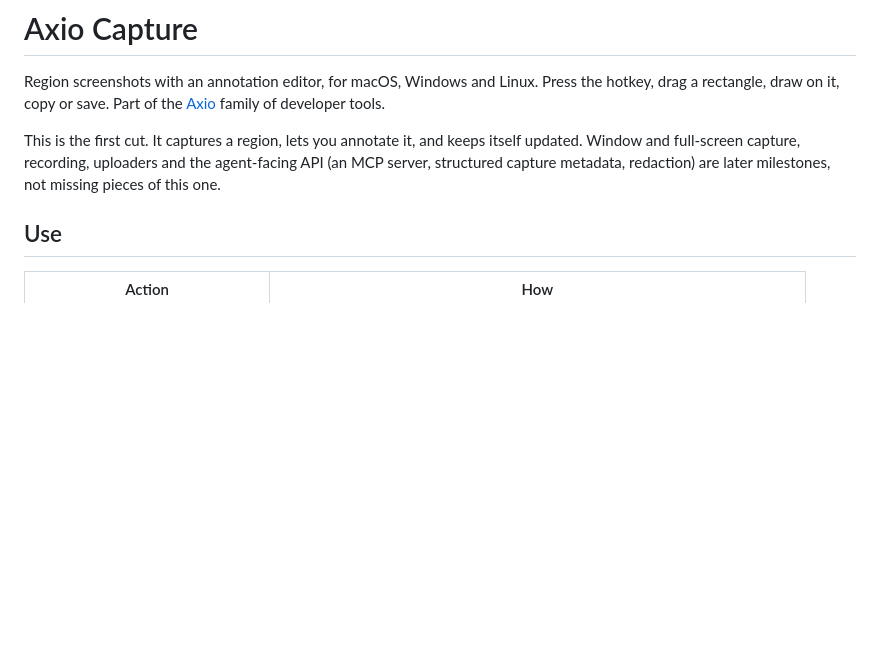
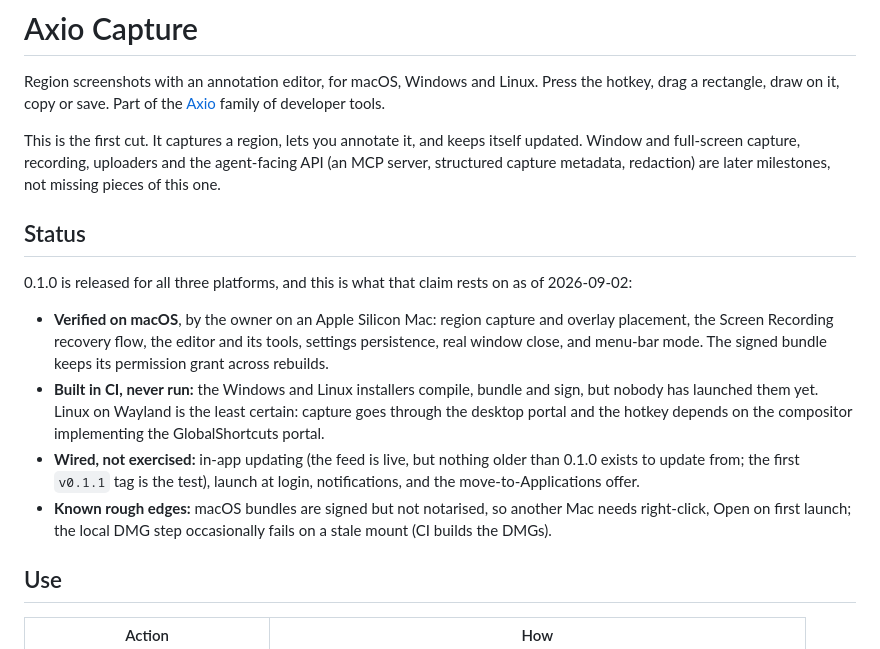
Before and after one commit to umbra-me/axio-capture, a Markdown page: README.md, the part around the change. Rendered like a GitHub page; blank space fills up the shorter version.

Commit message:
docs: record what 0.1.0 has and has not verified

```diff
--- a/README.md
+++ b/README.md
@@ -8,6 +8,26 @@ This is the first cut. It captures a region, lets you annotate it, and keeps
 itself updated. Window and full-screen capture, recording, uploaders and the
 agent-facing API (an MCP server, structured capture metadata, redaction) are
 later milestones, not missing pieces of this one.
+
+## Status
+
+0.1.0 is released for all three platforms, and this is what that claim rests
+on as of 2026-09-02:
+
+- **Verified on macOS**, by the owner on an Apple Silicon Mac: region capture
+  and overlay placement, the Screen Recording recovery flow, the editor and
+  its tools, settings persistence, real window close, and menu-bar mode. The
+  signed bundle keeps its permission grant across rebuilds.
+- **Built in CI, never run:** the Windows and Linux installers compile,
+  bundle and sign, but nobody has launched them yet. Linux on Wayland is the
+  least certain: capture goes through the desktop portal and the hotkey
+  depends on the compositor implementing the GlobalShortcuts portal.
+- **Wired, not exercised:** in-app updating (the feed is live, but nothing
+  older than 0.1.0 exists to update from; the first `v0.1.1` tag is the
+  test), launch at login, notifications, and the move-to-Applications offer.
+- **Known rough edges:** macOS bundles are signed but not notarised, so
+  another Mac needs right-click, Open on first launch; the local DMG step
+  occasionally fails on a stale mount (CI builds the DMGs).
 
 ## Use
 
```
Also changed, not shown: AGENTS.md (+20 -0 lines).
